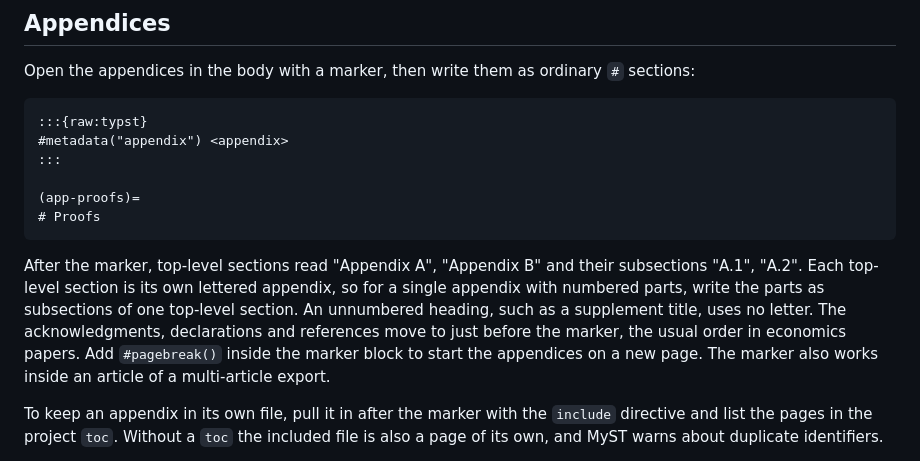
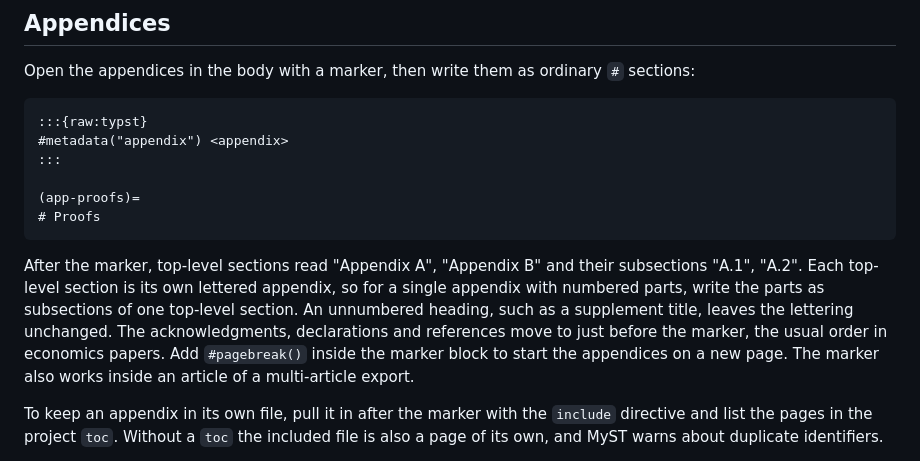
Before and after one commit to econ-ark/econ-ark-myst, a Markdown page: README.md, the part around the change. Drawn GitHub-style.

Commit message:
Reword the unnumbered appendix heading note

````diff
--- a/README.md
+++ b/README.md
@@ -98,7 +98,7 @@ Open the appendices in the body with a marker, then write them as ordinary `#` s
 # Proofs
 ```
 
-After the marker, top-level sections read "Appendix A", "Appendix B" and their subsections "A.1", "A.2". Each top-level section is its own lettered appendix, so for a single appendix with numbered parts, write the parts as subsections of one top-level section. An unnumbered heading, such as a supplement title, uses no letter. The acknowledgments, declarations and references move to just before the marker, the usual order in economics papers. Add `#pagebreak()` inside the marker block to start the appendices on a new page. The marker also works inside an article of a multi-article export.
+After the marker, top-level sections read "Appendix A", "Appendix B" and their subsections "A.1", "A.2". Each top-level section is its own lettered appendix, so for a single appendix with numbered parts, write the parts as subsections of one top-level section. An unnumbered heading, such as a supplement title, leaves the lettering unchanged. The acknowledgments, declarations and references move to just before the marker, the usual order in economics papers. Add `#pagebreak()` inside the marker block to start the appendices on a new page. The marker also works inside an article of a multi-article export.
 
 To keep an appendix in its own file, pull it in after the marker with the `include` directive and list the pages in the project `toc`. Without a `toc` the included file is also a page of its own, and MyST warns about duplicate identifiers.
 
````
